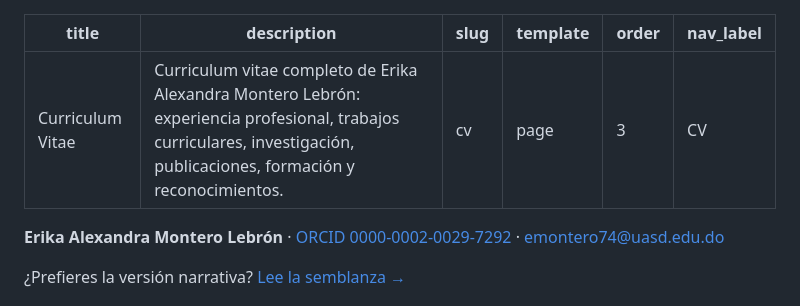
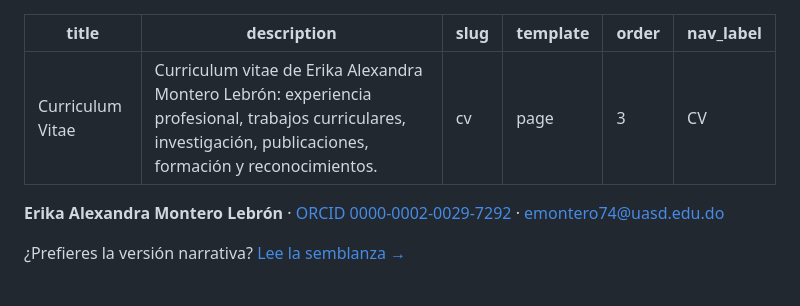
Before and after one commit to ErikaaMontero/erikaamontero.github.io, a Markdown page: content/cv.md, the part around the change. Rendered like a GitHub page.

Commit message:
Corrige la descripción del CV para mayor claridad y precisión

```diff
--- a/content/cv.md
+++ b/content/cv.md
@@ -1,6 +1,6 @@
 ---
 title: "Curriculum Vitae"
-description: "Curriculum vitae completo de Erika Alexandra Montero Lebrón: experiencia profesional, trabajos curriculares, investigación, publicaciones, formación y reconocimientos."
+description: "Curriculum vitae de Erika Alexandra Montero Lebrón: experiencia profesional, trabajos curriculares, investigación, publicaciones, formación y reconocimientos."
 slug: "cv"
 template: "page"
 order: 3
```
